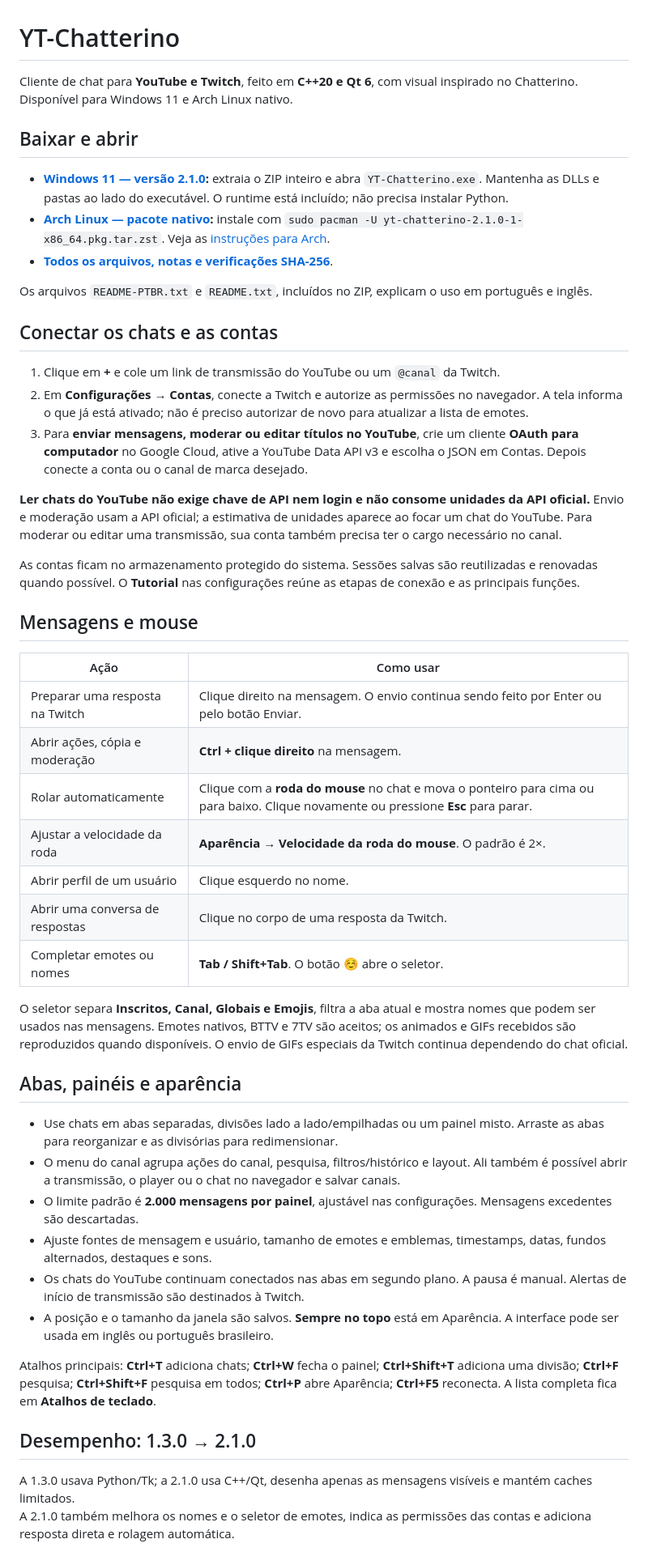
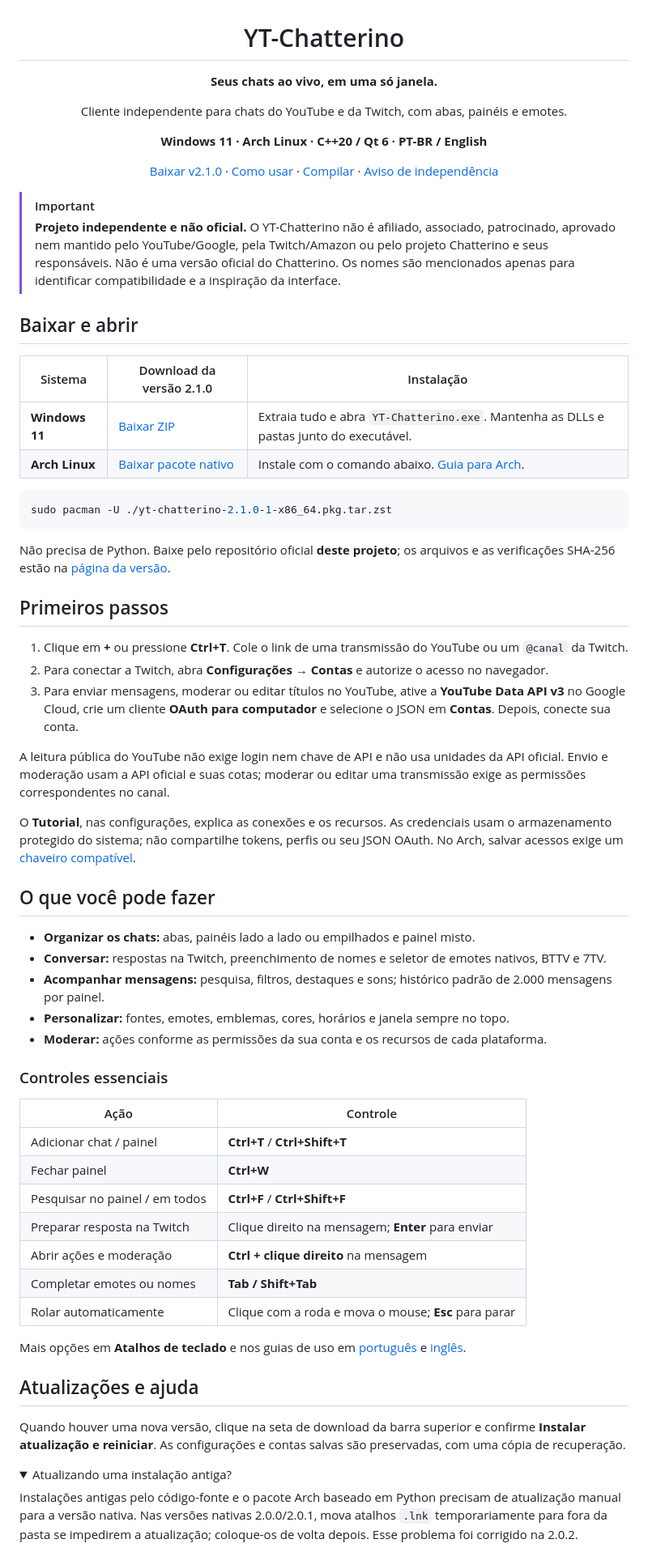
Before and after one commit to GuiCraftBR-eu/YT-Chatterino, a Markdown page: README.md, the part around one of its changes. Shown at 81% size. Drawn GitHub-style; folded sections open.

Commit message:
docs: simplify README and clarify project independence

````diff
--- a/README.md
+++ b/README.md
@@ -1,52 +3,71 @@
 # YT-Chatterino
 
-Cliente de chat para **YouTube e Twitch**, feito em **C++20 e Qt 6**, com visual inspirado no Chatterino. Disponível para Windows 11 e Arch Linux nativo.
+**Seus chats ao vivo, em uma só janela.**
+
+Cliente independente para chats do YouTube e da Twitch, com abas, painéis e emotes.
+
+**Windows 11 · Arch Linux · C++20 / Qt 6 · PT-BR / English**
+
+[Baixar v2.1.0](https://github.com/GuiCraftBR-eu/YT-Chatterino/releases/tag/v2.1.0) · [Como usar](#primeiros-passos) · [Compilar](docs/BUILDING.md) · [Aviso de independência](#independência-e-marcas)
+
+</div>
+
+> [!IMPORTANT]
+> **Projeto independente e não oficial.** O YT-Chatterino não é afiliado, associado, patrocinado, aprovado nem mantido pelo YouTube/Google, pela Twitch/Amazon ou pelo projeto Chatterino e seus responsáveis. Não é uma versão oficial do Chatterino. Os nomes são mencionados apenas para identificar compatibilidade e a inspiração da interface.
 
 ## Baixar e abrir
 
-- **[Windows 11 — versão 2.1.0](https://github.com/GuiCraftBR-eu/YT-Chatterino/releases/download/v2.1.0/YT-Chatterino-Windows11-2.1.0.zip):** extraia o ZIP inteiro e abra `YT-Chatterino.exe`. Mantenha as DLLs e pastas ao lado do executável. O runtime está incluído; não precisa instalar Python.
-- **[Arch Linux — pacote nativo](https://github.com/GuiCraftBR-eu/YT-Chatterino/releases/download/v2.1.0/yt-chatterino-2.1.0-1-x86_64.pkg.tar.zst):** instale com `sudo pacman -U yt-chatterino-2.1.0-1-x86_64.pkg.tar.zst`. Veja as [instruções para Arch](docs/ARCH-LINUX.md).
-- **[Todos os arquivos, notas e verificações SHA-256](https://github.com/GuiCraftBR-eu/YT-Chatterino/releases/tag/v2.1.0)**.
+| Sistema | Download da versão 2.1.0 | Instalação |
+| --- | --- | --- |
+| **Windows 11** | [Baixar ZIP](https://github.com/GuiCraftBR-eu/YT-Chatterino/releases/download/v2.1.0/YT-Chatterino-Windows11-2.1.0.zip) | Extraia tudo e abra `YT-Chatterino.exe`. Mantenha as DLLs e pastas junto do executável. |
+| **Arch Linux** | [Baixar pacote nativo](https://github.com/GuiCraftBR-eu/YT-Chatterino/releases/download/v2.1.0/yt-chatterino-2.1.0-1-x86_64.pkg.tar.zst) | Instale com o comando abaixo. [Guia para Arch](docs/ARCH-LINUX.md). |
 
-Os arquivos `README-PTBR.txt` e `README.txt`, incluídos no ZIP, explicam o uso em português e inglês.
+```sh
+sudo pacman -U ./yt-chatterino-2.1.0-1-x86_64.pkg.tar.zst
+```
 
-## Conectar os chats e as contas
+Não precisa de Python. Baixe pelo repositório oficial **deste projeto**; os arquivos e as verificações SHA-256 estão na [página da versão](https://github.com/GuiCraftBR-eu/YT-Chatterino/releases/tag/v2.1.0).
 
-1. Clique em **+** e cole um link de transmissão do YouTube ou um `@canal` da Twitch.
-2. Em **Configurações → Contas**, conecte a Twitch e autorize as permissões no navegador. A tela informa o que já está ativado; não é preciso autorizar de novo para atualizar a lista de emotes.
-3. Para **enviar mensagens, moderar ou editar títulos no YouTube**, crie um cliente **OAuth para computador** no Google Cloud, ative a YouTube Data API v3 e escolha o JSON em Contas. Depois conecte a conta ou o canal de marca desejado.
+## Primeiros passos
 
-**Ler chats do YouTube não exige chave de API nem login e não consome unidades da API oficial.** Envio e moderação usam a API oficial; a estimativa de unidades aparece ao focar um chat do YouTube. Para moderar ou editar uma transmissão, sua conta também precisa ter o cargo necessário no canal.
+1. Clique em **+** ou pressione **Ctrl+T**. Cole o link de uma transmissão do YouTube ou um `@canal` da Twitch.
+2. Para conectar a Twitch, abra **Configurações → Contas** e autorize o acesso no navegador.
+3. Para enviar mensagens, moderar ou editar títulos no YouTube, ative a **YouTube Data API v3** no Google Cloud, crie um cliente **OAuth para computador** e selecione o JSON em **Contas**. Depois, conecte sua conta.
 
-As contas ficam no armazenamento protegido do sistema. Sessões salvas são reutilizadas e renovadas quando possível. O **Tutorial** nas configurações reúne as etapas de conexão e as principais funções.
+A leitura pública do YouTube não exige login nem chave de API e não usa unidades da API oficial. Envio e moderação usam a API oficial e suas cotas; moderar ou editar uma transmissão exige as permissões correspondentes no canal.
 
-## Mensagens e mouse
+O **Tutorial**, nas configurações, explica as conexões e os recursos. As credenciais usam o armazenamento protegido do sistema; não compartilhe tokens, perfis ou seu JSON OAuth. No Arch, salvar acessos exige um [chaveiro compatível](docs/ARCH-LINUX.md).
 
-| Ação | Como usar |
+## O que você pode fazer
+
+- **Organizar os chats:** abas, painéis lado a lado ou empilhados e painel misto.
+- **Conversar:** respostas na Twitch, preenchimento de nomes e seletor de emotes nativos, BTTV e 7TV.
+- **Acompanhar mensagens:** pesquisa, filtros, destaques e sons; histórico padrão de 2.000 mensagens por painel.
+- **Personalizar:** fontes, emotes, emblemas, cores, horários e janela sempre no topo.
+- **Moderar:** ações conforme as permissões da sua conta e os recursos de cada plataforma.
+
+### Controles essenciais
+
+| Ação | Controle |
 | --- | --- |
-| Preparar uma resposta na Twitch | Clique direito na mensagem. O envio continua sendo feito por Enter ou pelo botão Enviar. |
-| Abrir ações, cópia e moderação | **Ctrl + clique direito** na mensagem. |
-| Rolar automaticamente | Clique com a **roda do mouse** no chat e mova o ponteiro para cima ou para baixo. Clique novamente ou pressione **Esc** para parar. |
-| Ajustar a velocidade da roda | **Aparência → Velocidade da roda do mouse**. O padrão é 2×. |
-| Abrir perfil de um usuário | Clique esquerdo no nome. |
-| Abrir uma conversa de respostas | Clique no corpo de uma resposta da Twitch. |
-| Completar emotes ou nomes | **Tab / Shift+Tab**. O botão **☺** abre o seletor. |
+| Adicionar chat / painel | **Ctrl+T** / **Ctrl+Shift+T** |
+| Fechar painel | **Ctrl+W** |
+| Pesquisar no painel / em todos | **Ctrl+F** / **Ctrl+Shift+F** |
+| Preparar resposta na Twitch | Clique direito na mensagem; **Enter** para enviar |
+| Abrir ações e moderação | **Ctrl + clique direito** na mensagem |
+| Completar emotes ou nomes | **Tab / Shift+Tab** |
+| Rolar automaticamente | Clique com a roda e mova o mouse; **Esc** para parar |
 
-O seletor separa **Inscritos, Canal, Globais e Emojis**, filtra a aba atual e mostra nomes que podem ser usados nas mensagens. Emotes nativos, BTTV e 7TV são aceitos; os animados e GIFs recebidos são reproduzidos quando disponíveis. O envio de GIFs especiais da Twitch continua dependendo do chat oficial.
+Mais opções em **Atalhos de teclado** e nos guias de uso em [português](docs/README-PTBR.txt) e [inglês](docs/README.txt).
 
-## Abas, painéis e aparência
+## Atualizações e ajuda
 
-- Use chats em abas separadas, divisões lado a lado/empilhadas ou um painel misto. Arraste as abas para reorganizar e as divisórias para redimensionar.
-- O menu do canal agrupa ações do canal, pesquisa, filtros/histórico e layout. Ali também é possível abrir a transmissão, o player ou o chat no navegador e salvar canais.
-- O limite padrão é **2.000 mensagens por painel**, ajustável nas configurações. Mensagens excedentes são descartadas.
-- Ajuste fontes de mensagem e usuário, tamanho de emotes e emblemas, timestamps, datas, fundos alternados, destaques e sons.
-- Os chats do YouTube continuam conectados nas abas em segundo plano. A pausa é manual. Alertas de início de transmissão são destinados à Twitch.
-- A posição e o tamanho da janela são salvos. **Sempre no topo** está em Aparência. A interface pode ser usada em inglês ou português brasileiro.
+Quando houver uma nova versão, clique na seta de download da barra superior e confirme **Instalar atualização e reiniciar**. As configurações e contas salvas são preservadas, com uma cópia de recuperação.
 
-Atalhos principais: **Ctrl+T** adiciona chats; **Ctrl+W** fecha o painel; **Ctrl+Shift+T** adiciona uma divisão; **Ctrl+F** pesquisa; **Ctrl+Shift+F** pesquisa em todos; **Ctrl+P** abre Aparência; **Ctrl+F5** reconecta. A lista completa fica em **Atalhos de teclado**.
+<details>
+<summary>Atualizando uma instalação antiga?</summary>
 
-## Desempenho: 1.3.0 → 2.1.0
+Instalações antigas pelo código-fonte e o pacote Arch baseado em Python precisam de atualização manual para a versão nativa. Nas versões nativas 2.0.0/2.0.1, mova atalhos `.lnk` temporariamente para fora da pasta se impedirem a atualização; coloque-os de volta depois. Esse problema foi corrigido na 2.0.2.
 
-A 1.3.0 usava Python/Tk; a 2.1.0 usa C++/Qt, desenha apenas as mensagens visíveis e mantém caches limitados.
-A 2.1.0 também melhora os nomes e o seletor de emotes, indica as permissões das contas e adiciona resposta direta e rolagem automática.
+</details>
 
````
Also changed, not shown: other parts of README.md (+10 -8 lines).
